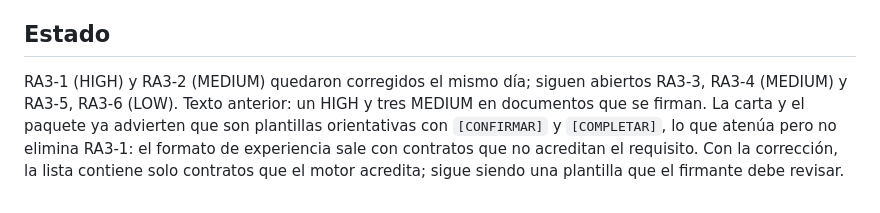
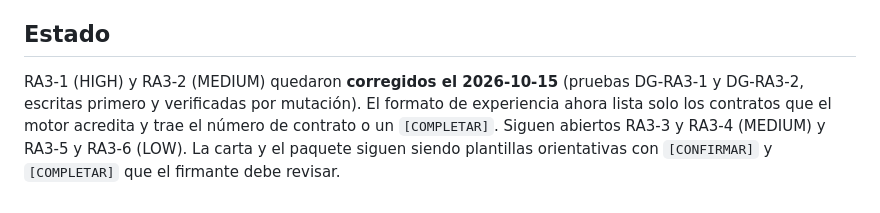
Before and after one commit to nerodante85/Bitacorasecop, a Markdown page: auditoria/REAUDITORIA-DOCUMENTOS-2026-10-15.md, the part around the change. GitHub-like rendering.

Commit message:
Informe de documentos: estado final coherente tras RA3-1 y RA3-2
Co-Authored-By: Claude Sonnet 5.5 <noreply@anthropic.com>
Claude-Session: https://claude.ai/code/session_019KWZCj8Y3uoynyzat3nGUF

```diff
--- a/auditoria/REAUDITORIA-DOCUMENTOS-2026-10-15.md
+++ b/auditoria/REAUDITORIA-DOCUMENTOS-2026-10-15.md
@@ -48,5 +48,6 @@ empresa, el proceso o un cálculo reproducible.*
 5. La hoja de vida solo vuelca lo que el usuario escribió en «Personal»; no se encontró nada inventado, pero no se probó con un perfil real.
 
 ## Estado
-RA3-1 (HIGH) y RA3-2 (MEDIUM) quedaron corregidos el mismo día; siguen abiertos RA3-3, RA3-4 (MEDIUM) y RA3-5, RA3-6 (LOW). Texto anterior: un HIGH y tres MEDIUM en documentos que se firman. La carta y el paquete ya advierten que son plantillas orientativas con `[CONFIRMAR]` y
-`[COMPLETAR]`, lo que atenúa pero no elimina RA3-1: el formato de experiencia sale con contratos que no acreditan el requisito. Con la corrección, la lista contiene solo contratos que el motor acredita; sigue siendo una plantilla que el firmante debe revisar.
+RA3-1 (HIGH) y RA3-2 (MEDIUM) quedaron **corregidos el 2026-10-15** (pruebas DG-RA3-1 y DG-RA3-2, escritas primero y verificadas por mutación). El formato de experiencia
+ahora lista solo los contratos que el motor acredita y trae el número de contrato o un `[COMPLETAR]`. Siguen abiertos RA3-3 y RA3-4 (MEDIUM) y RA3-5 y RA3-6 (LOW).
+La carta y el paquete siguen siendo plantillas orientativas con `[CONFIRMAR]` y `[COMPLETAR]` que el firmante debe revisar.
```
